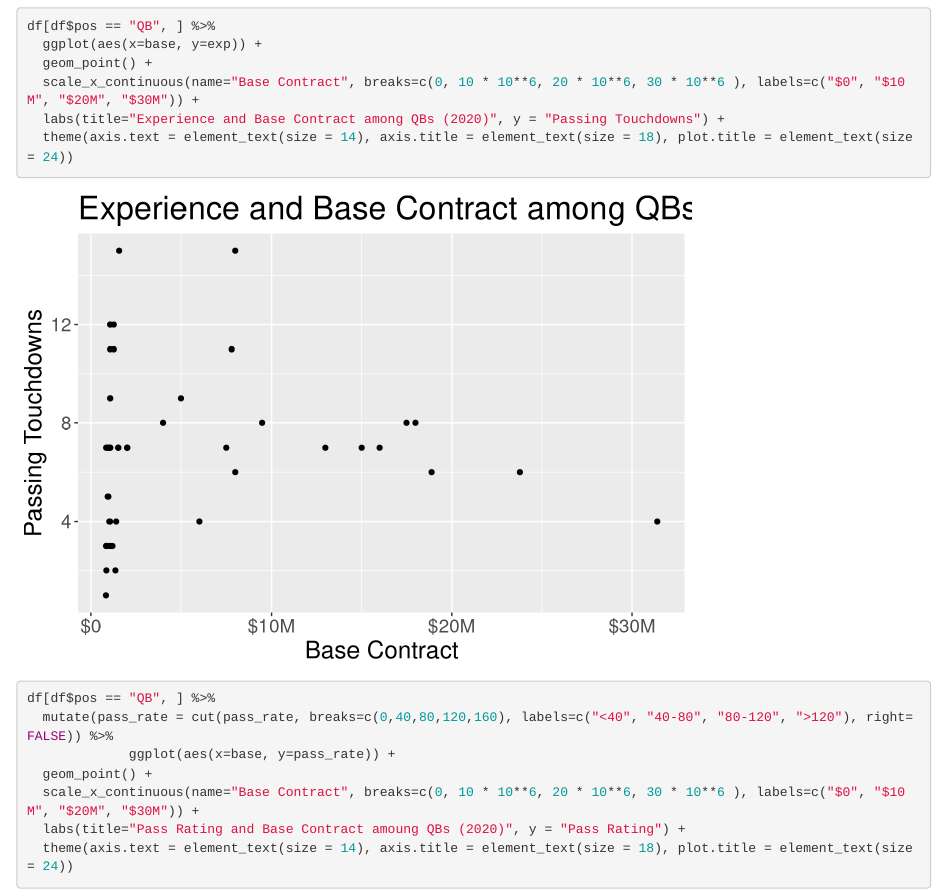
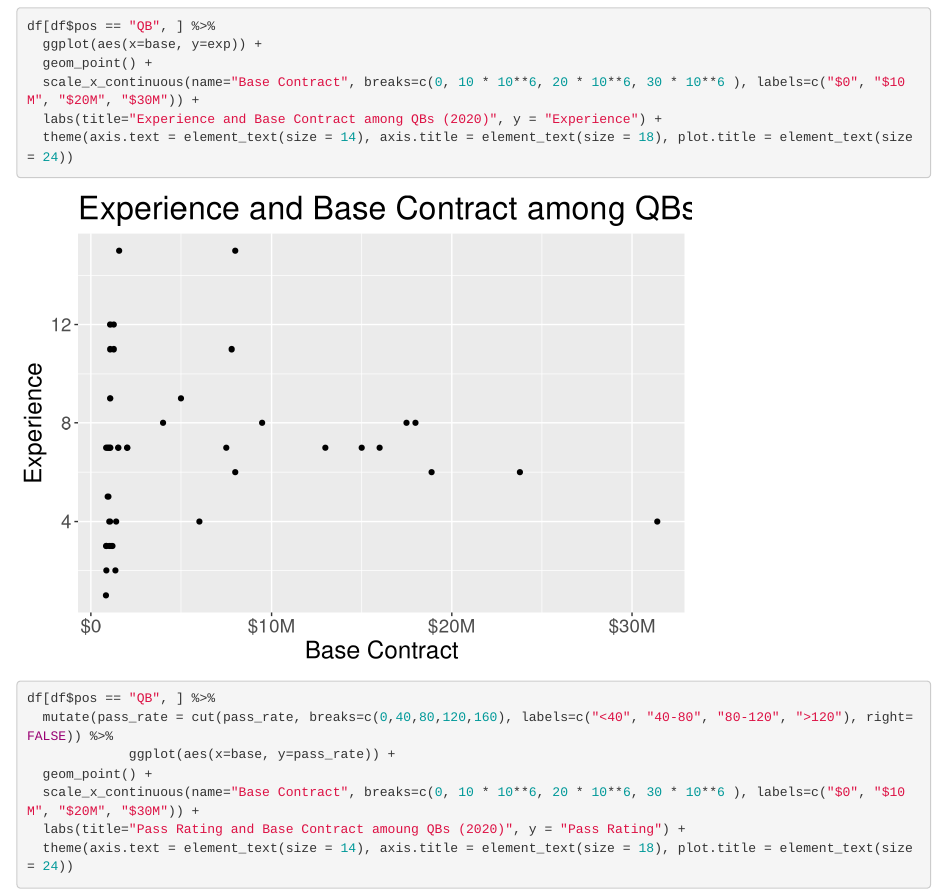
Before and after one commit to jrdhowell/NFL, an R Markdown document (data_visualizations.Rmd): the page in a window 1100 px wide, from 13440 px down. Rendered offline with R 4.5, knitr and Pandoc, with nearby package versions.

Commit message:
-corrected code for visualization lable

````diff
--- a/data_visualizations.Rmd
+++ b/data_visualizations.Rmd
@@ -286,7 +286,7 @@ df[df$pos == "QB", ] %>%
   ggplot(aes(x=base, y=exp)) +
   geom_point() +
   scale_x_continuous(name="Base Contract", breaks=c(0, 10 * 10**6, 20 * 10**6, 30 * 10**6 ), labels=c("$0", "$10M", "$20M", "$30M")) +
-  labs(title="Experience and Base Contract among QBs (2020)", y = "Passing Touchdowns") +
+  labs(title="Experience and Base Contract among QBs (2020)", y = "Experience") +
   theme(axis.text = element_text(size = 14), axis.title = element_text(size = 18), plot.title = element_text(size = 24))
 ```
 
````
